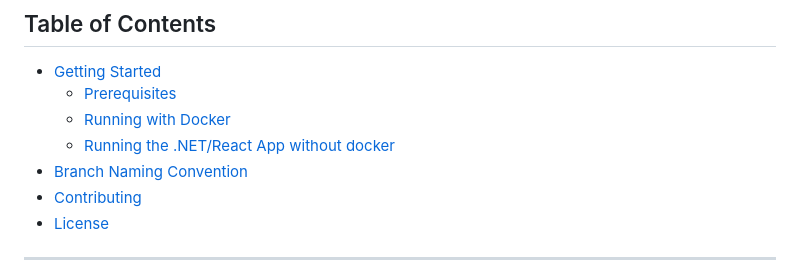
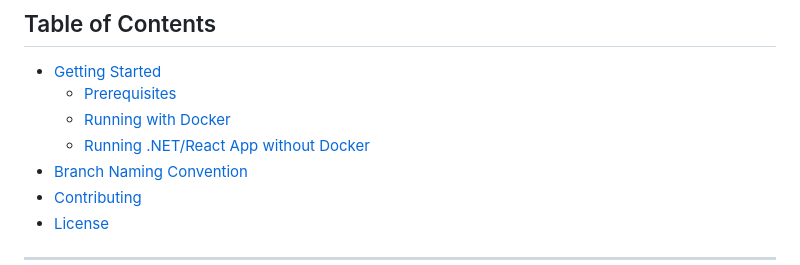
Before and after one commit to lijw07/prototype, a Markdown page: README.md, the part around the change. Rendered like a GitHub page.

```diff
--- a/README.md
+++ b/README.md
@@ -11,7 +11,7 @@ The application is designed to act as a middleman, connecting to multiple client
 - [Getting Started](#getting-started)
   - [Prerequisites](#prerequisites)
   - [Running with Docker](#running-with-docker)
-  - [Running the .NET/React App without docker](#running-.NET/React-App-without-Docker)
+  - [Running .NET/React App without Docker](#running-netreact-app-without-docker)
 - [Branch Naming Convention](#branch-naming-convention)
 - [Contributing](#contributing)
 - [License](#license)
```
